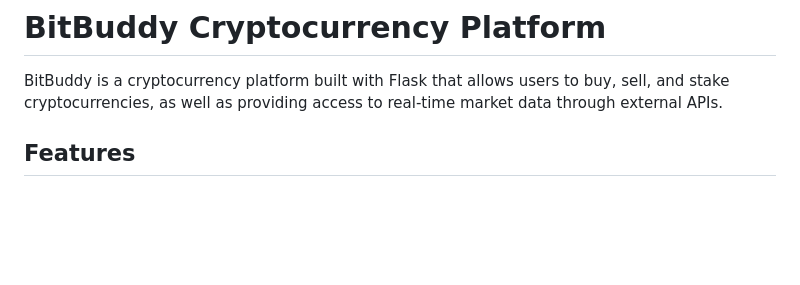
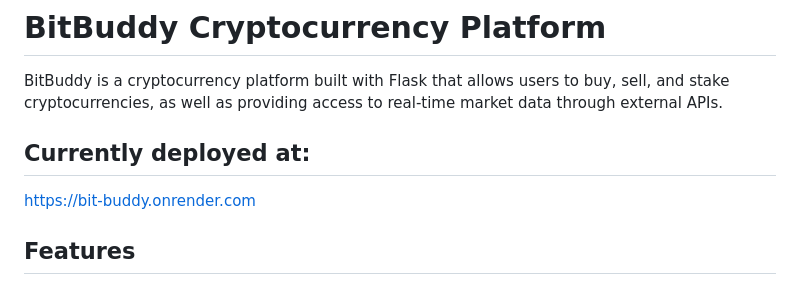
Before and after one commit to notAnotherAverageJoe/bit_buddy, a Markdown page: README.md, the part around the change. Drawn GitHub-style; blank space fills up the shorter version.

```diff
--- a/README.md
+++ b/README.md
@@ -1,6 +1,9 @@
 # BitBuddy Cryptocurrency Platform
 
 BitBuddy is a cryptocurrency platform built with Flask that allows users to buy, sell, and stake cryptocurrencies, as well as providing access to real-time market data through external APIs.
+
+## Currently deployed at:
+https://bit-buddy.onrender.com
 
 ## Features
 
```
